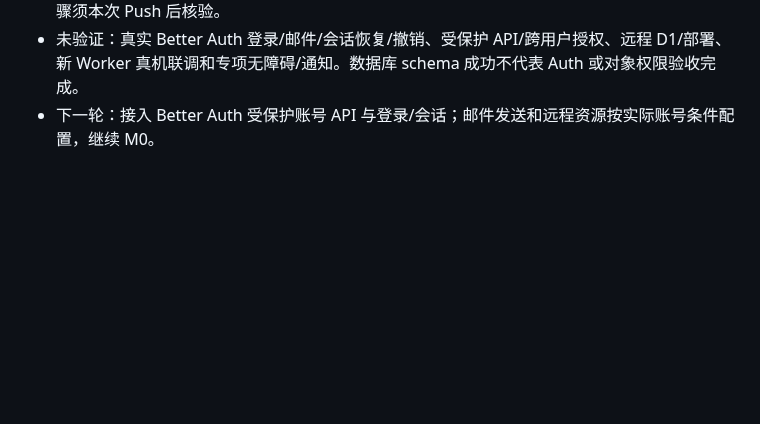
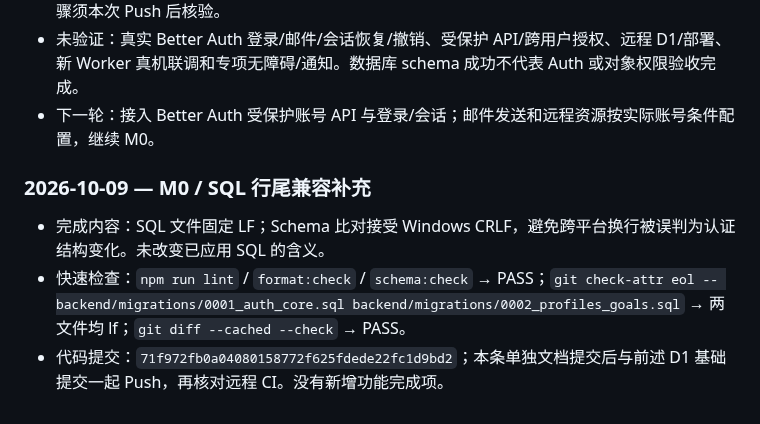
Before and after one commit to Tosidxyy/Guidy, a Markdown page: docs/TODO.md, the part around the change. GitHub-like rendering; blank space fills up the shorter version.

Commit message:
docs(todo): record portable D1 schema checks

```diff
--- a/docs/TODO.md
+++ b/docs/TODO.md
@@ -292,3 +292,9 @@ flowchart TD
 - 已勾选：本地开发/测试数据库连接与迁移流程。已有 CI 的上轮结果保留，但新 Schema/迁移步骤须本次 Push 后核验。
 - 未验证：真实 Better Auth 登录/邮件/会话恢复/撤销、受保护 API/跨用户授权、远程 D1/部署、新 Worker 真机联调和专项无障碍/通知。数据库 schema 成功不代表 Auth 或对象权限验收完成。
 - 下一轮：接入 Better Auth 受保护账号 API 与登录/会话；邮件发送和远程资源按实际账号条件配置，继续 M0。
+
+### 2026-10-09 — M0 / SQL 行尾兼容补充
+
+- 完成内容：SQL 文件固定 LF；Schema 比对接受 Windows CRLF，避免跨平台换行被误判为认证结构变化。未改变已应用 SQL 的含义。
+- 快速检查：`npm run lint` / `format:check` / `schema:check` → PASS；`git check-attr eol -- backend/migrations/0001_auth_core.sql backend/migrations/0002_profiles_goals.sql` → 两文件均 lf；`git diff --cached --check` → PASS。
+- 代码提交：`71f972fb0a04080158772f625fdede22fc1d9bd2`；本条单独文档提交后与前述 D1 基础提交一起 Push，再核对远程 CI。没有新增功能完成项。
```
